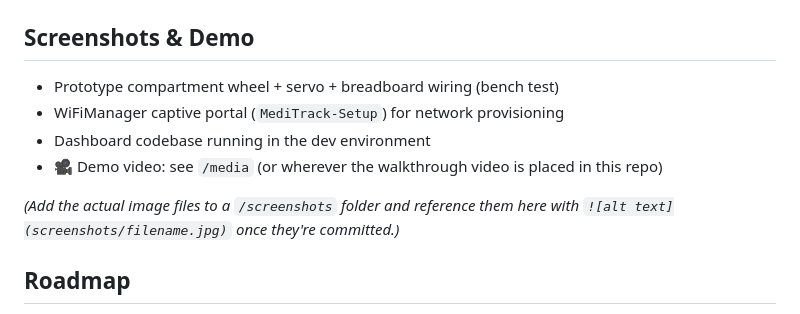
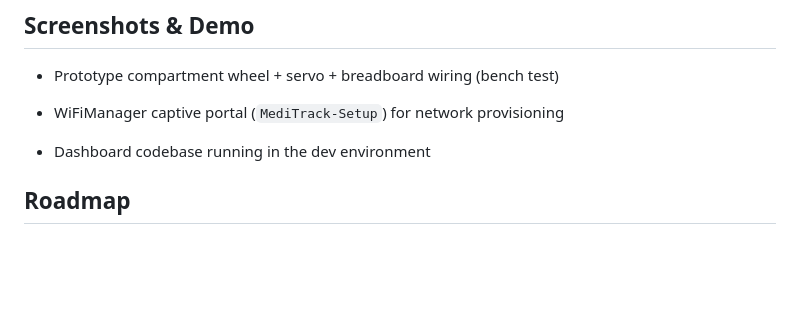
Before and after one commit to Ananya600/MediTrack, a Markdown page: Readme.md, the part around the change. Drawn GitHub-style; blank space fills up the shorter version.

```diff
--- a/Readme.md
+++ b/Readme.md
@@ -181,12 +181,8 @@ finalized.
 
 - Prototype compartment wheel + servo + breadboard wiring (bench test)
 - WiFiManager captive portal (`MediTrack-Setup`) for network provisioning
+
 - Dashboard codebase running in the dev environment
-- 🎥 Demo video: see `/media` (or wherever the walkthrough video is placed
-  in this repo)
-
-*(Add the actual image files to a `/screenshots` folder and reference them
-here with `![alt text](screenshots/filename.jpg)` once they're committed.)*
 
 ## Roadmap
 
```
